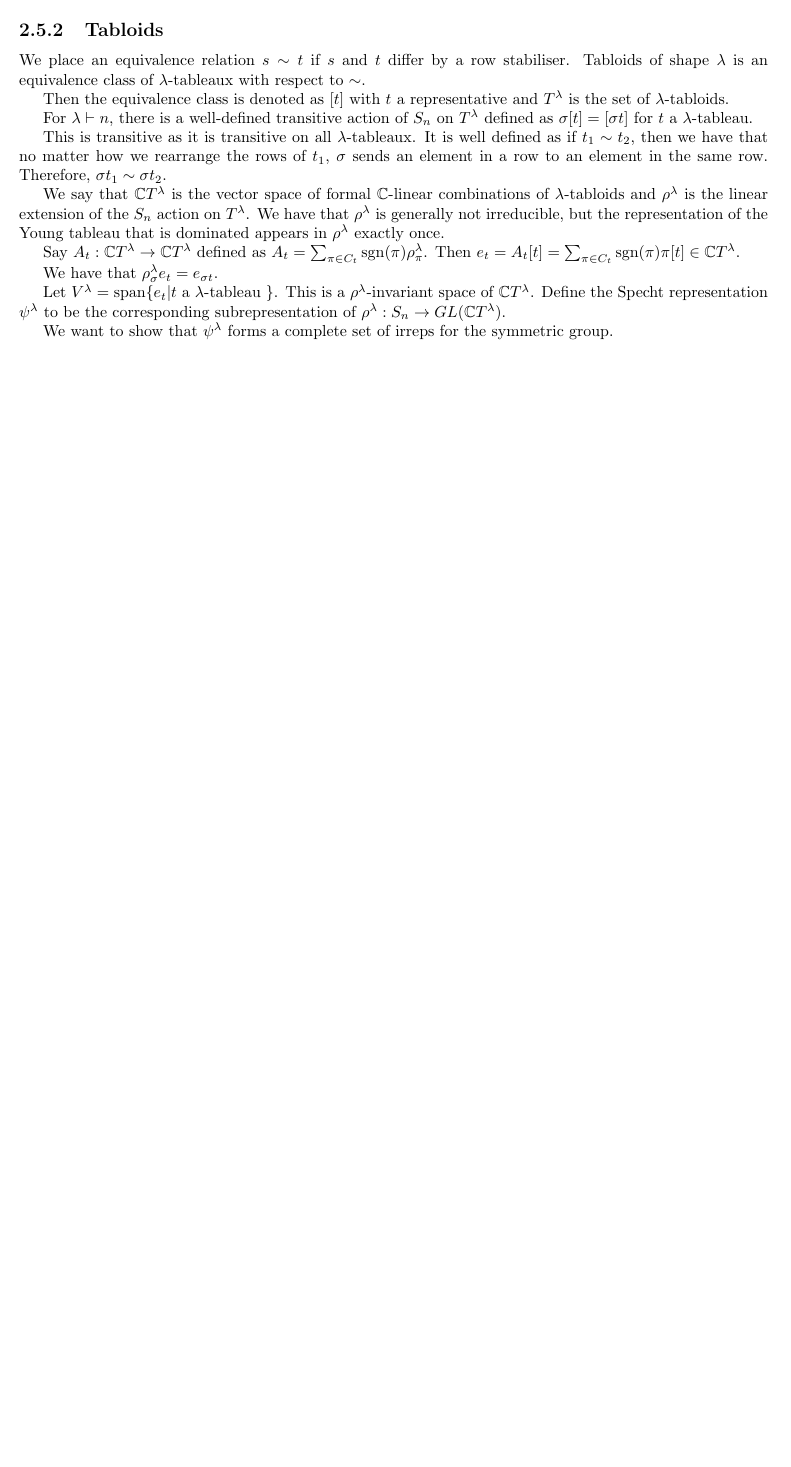
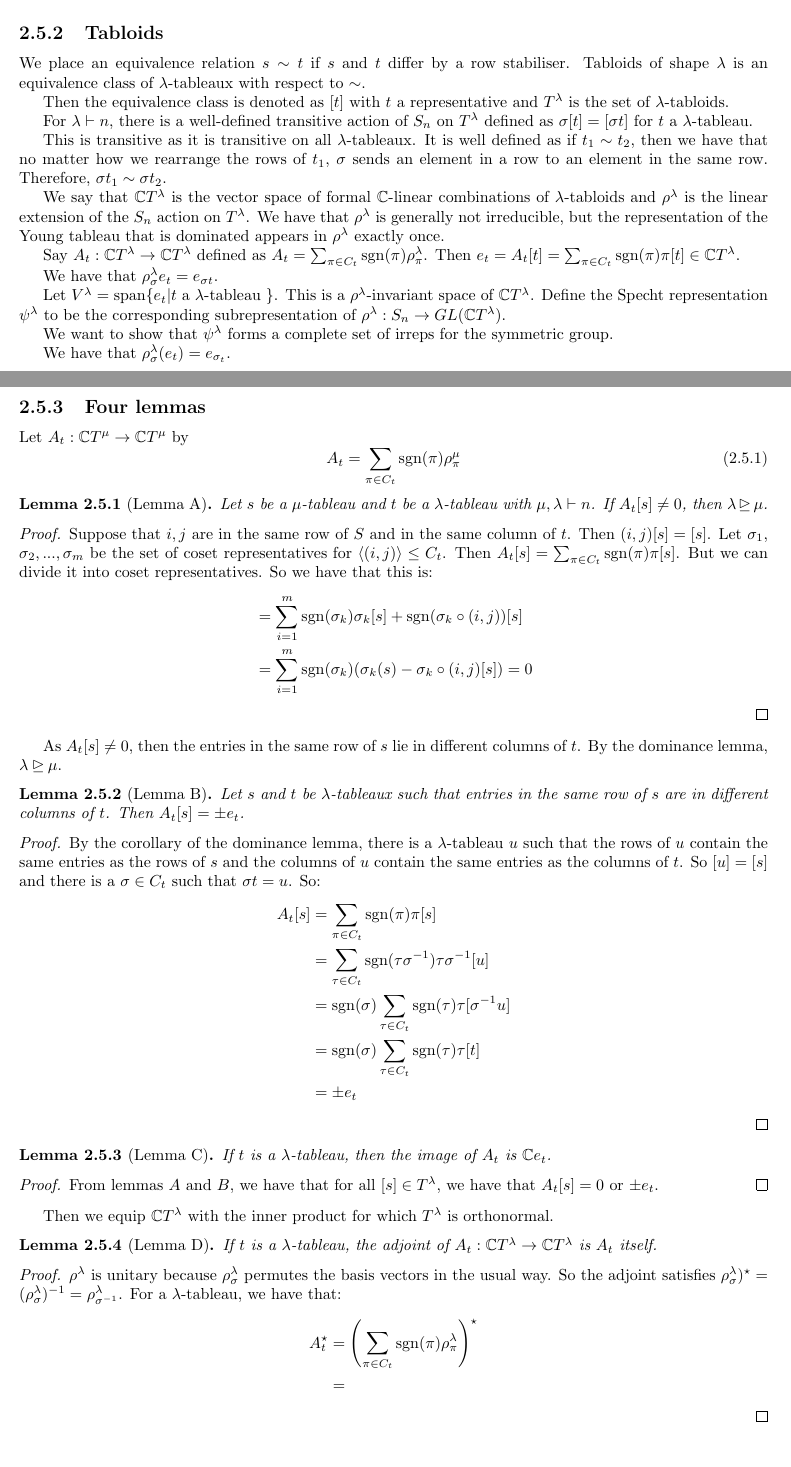
Before and after one commit to ErickLuu/Honours-Project-Notes, a LaTeX thesis (Notes/Representation Theory/Representation theory notes.tex): part of page 10 of 10 before the commit and two parts of pages 10 and 11 of 11 after it, the two joined at a grey line, cut so that both start at the same text, the shorter picture padded with empty space. Compiled offline with pdfLaTeX.

Commit message:
txs auto checkin

```diff
--- a/Notes/Representation Theory/Representation theory notes.tex
+++ b/Notes/Representation Theory/Representation theory notes.tex
@@ -456,5 +456,59 @@ Let $V^\lambda = \Span \lbrace e_t | t$ a $\lambda$-tableau $\rbrace$. This is a
 
 We want to show that $\psi^\lambda$ forms a complete set of irreps for the symmetric group.
 
+We have that $\rho^\lambda_\sigma(e_t) = e_{\sigma_t}$.
 
+
+
+\subsection{Four lemmas}
+Let $A_t : \mathbb{C}T^\mu \rightarrow \mathbb{C} T^\mu$ by
+\begin{equation}
+	A_t = \sum_{\pi \in C_t} \sgn(\pi) \rho^\mu_\pi
+\end{equation}
+
+\begin{lemma}[Lemma A]
+	Let $s$ be a $\mu$-tableau and $t$ be a $\lambda$-tableau with $\mu, \lambda \vdash n$. If $A_t[s] \neq 0$, then $\lambda \unrhd \mu$.
+\end{lemma}
+\begin{proof}
+	Suppose that $i, j$ are in the same row of $S$ and in the same column of $t$. Then $(i, j)[s] = [s]$. Let $\sigma_1$, $\sigma_2, ..., \sigma_m$ be the set of coset representatives for $\langle (i, j) \rangle \leq C_t$. Then $A_t[s] = \sum_{\pi \in C_t} \sgn(\pi) \pi[s]$.
+	But we can divide it into coset representatives. So we have that this is:
+	\begin{align*}
+		&= \sum_{i = 1}^m   \sgn(\sigma_k)  \sigma_k[s] + \sgn(\sigma_k \circ (i, j)) [s]\\
+		&= \sum_{i = 1}^m   \sgn(\sigma_k) (\sigma_k(s) - \sigma_k \circ(i,j) [s]) = 0
+	\end{align*}
+\end{proof}
+As $A_t[s] \neq 0$, then the entries in the same row of $s$ lie in different columns of $t$. By the dominance lemma, $\lambda \unrhd \mu$.
+
+\begin{lemma}[Lemma B]
+	Let $s$ and $t$ be $\lambda$-tableaux such that entries in the same row of $s$ are in different columns of $t$. Then $A_t[s] = \pm e_t$.
+\end{lemma}
+\begin{proof}
+	By the corollary of the dominance lemma, there is a $\lambda$-tableau $u$ such that the rows of $u$ contain the same entries as the rows of $s$ and the columns of $u$ contain the same entries as the columns of $t$. So $[u] = [s]$ and there is a $\sigma \in C_t$ such that $\sigma t = u$.
+	So:
+	\begin{align*}
+		A_t[s] &= \sum_{\pi \in C_t} \sgn(\pi) \pi[s]\\
+		&= \sum_{\tau \in C_t} \sgn(\tau \sigma^{-1}) \tau \sigma^{-1} [u]\\
+		&= \sgn(\sigma) \sum_{\tau \in C_t} \sgn(\tau) \tau[\sigma^{-1} u]\\
+		&= \sgn(\sigma) \sum_{\tau \in C_t} \sgn(\tau) \tau[t]\\
+		&= \pm e_t
+	\end{align*}
+\end{proof}
+\begin{lemma}[Lemma C]
+	If $t$ is a $\lambda$-tableau, then the image of $A_t$ is $\mathbb{C} e_t$.
+\end{lemma}
+\begin{proof}
+	From lemmas $A$ and $B$, we have that for all $[s] \in T^\lambda$, we have that $A_t[s] = 0$ or $\pm e_t$.
+\end{proof}
+Then we equip $\mathbb{C} T^\lambda$ with the inner product for which $T^\lambda$ is orthonormal.
+\begin{lemma}[Lemma D]
+	If $t$ is a $\lambda$-tableau, the adjoint of $A_t : \mathbb{C} T^\lambda \rightarrow \mathbb{C} T^\lambda$ is $A_t$ itself.
+\end{lemma}
+\begin{proof}
+	$\rho^\lambda$ is unitary because $\rho^\lambda_\sigma$ permutes the basis vectors in the usual way. So the adjoint satisfies $\rho^\lambda_\sigma)^\star = (\rho^\lambda_\sigma)^{-1} = \rho^\lambda_{\sigma^{-1}}$.
+	For a $\lambda$-tableau, we have that:
+	\begin{align*}
+		A_t^\star &= \left(\sum_{\pi \in C_t} \sgn(\pi) \rho^\lambda_\pi \right)^\star\\
+		&=
+	\end{align*}
+\end{proof}
 \end{document}
```
